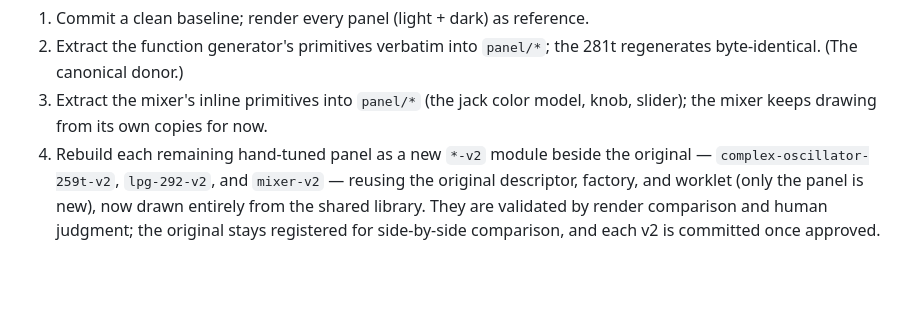
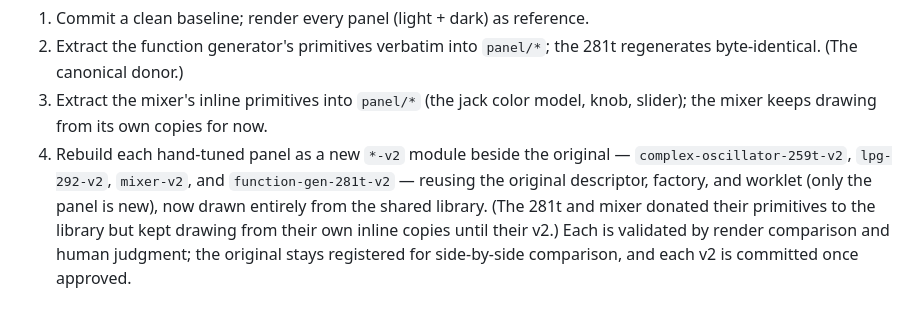
Before and after one commit to chrisgr99/wCoast, a Markdown page: design/faceplate-system.md, the part around the change. GitHub-like rendering; blank space fills up the shorter version.

Commit message:
Faceplate design doc: 281t joins the v2 rebuilds
The 281t, like the mixer, donated its inline primitives to the library and is
now itself rebuilt on the shared library as function-gen-281t-v2, completing the
set of four v2 modules beside their originals.

Co-Authored-By: Claude Opus 4.8 <noreply@anthropic.com>

```diff
--- a/design/faceplate-system.md
+++ b/design/faceplate-system.md
@@ -185,9 +185,11 @@ Order:
    regenerates byte-identical. (The canonical donor.)
 3. Extract the mixer's inline primitives into `panel/*` (the jack color model,
    knob, slider); the mixer keeps drawing from its own copies for now.
-4. Rebuild each remaining hand-tuned panel as a new `*-v2` module beside the
-   original — `complex-oscillator-259t-v2`, `lpg-292-v2`, and `mixer-v2` —
-   reusing the original descriptor, factory, and worklet (only the panel is new),
-   now drawn entirely from the shared library. They are validated by render
-   comparison and human judgment; the original stays registered for side-by-side
-   comparison, and each v2 is committed once approved.
+4. Rebuild each hand-tuned panel as a new `*-v2` module beside the original —
+   `complex-oscillator-259t-v2`, `lpg-292-v2`, `mixer-v2`, and
+   `function-gen-281t-v2` — reusing the original descriptor, factory, and worklet
+   (only the panel is new), now drawn entirely from the shared library. (The 281t
+   and mixer donated their primitives to the library but kept drawing from their
+   own inline copies until their v2.) Each is validated by render comparison and
+   human judgment; the original stays registered for side-by-side comparison, and
+   each v2 is committed once approved.
```
